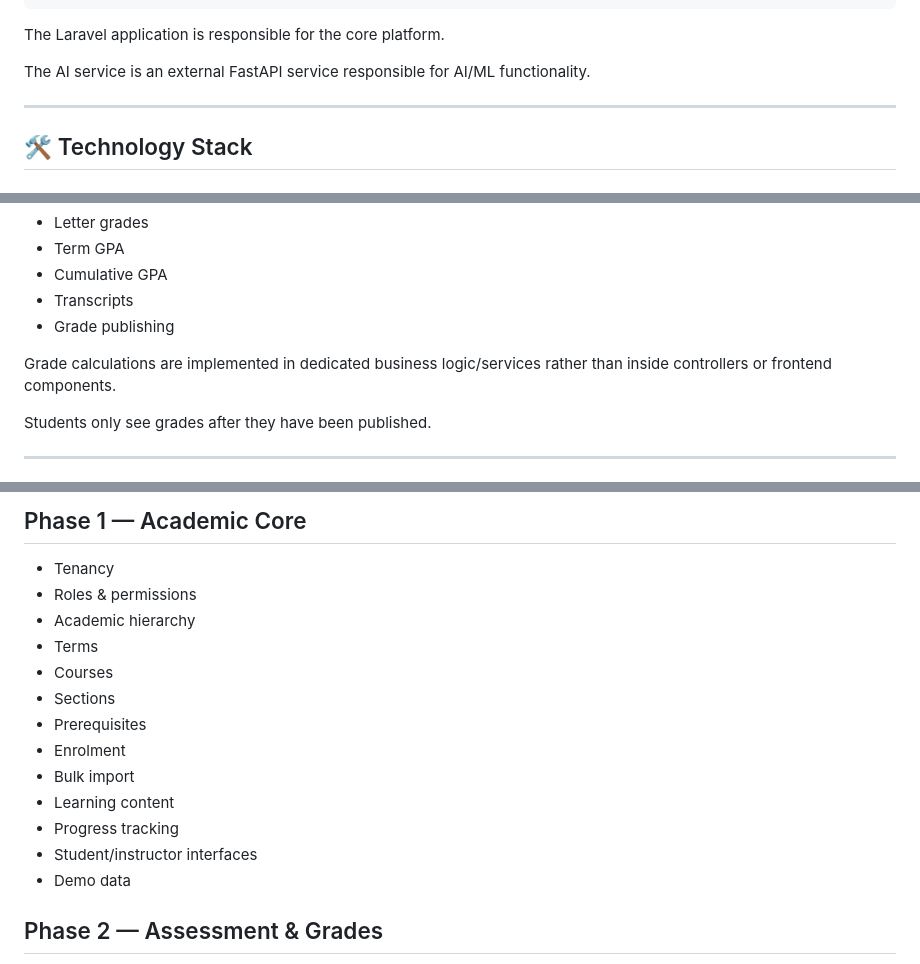
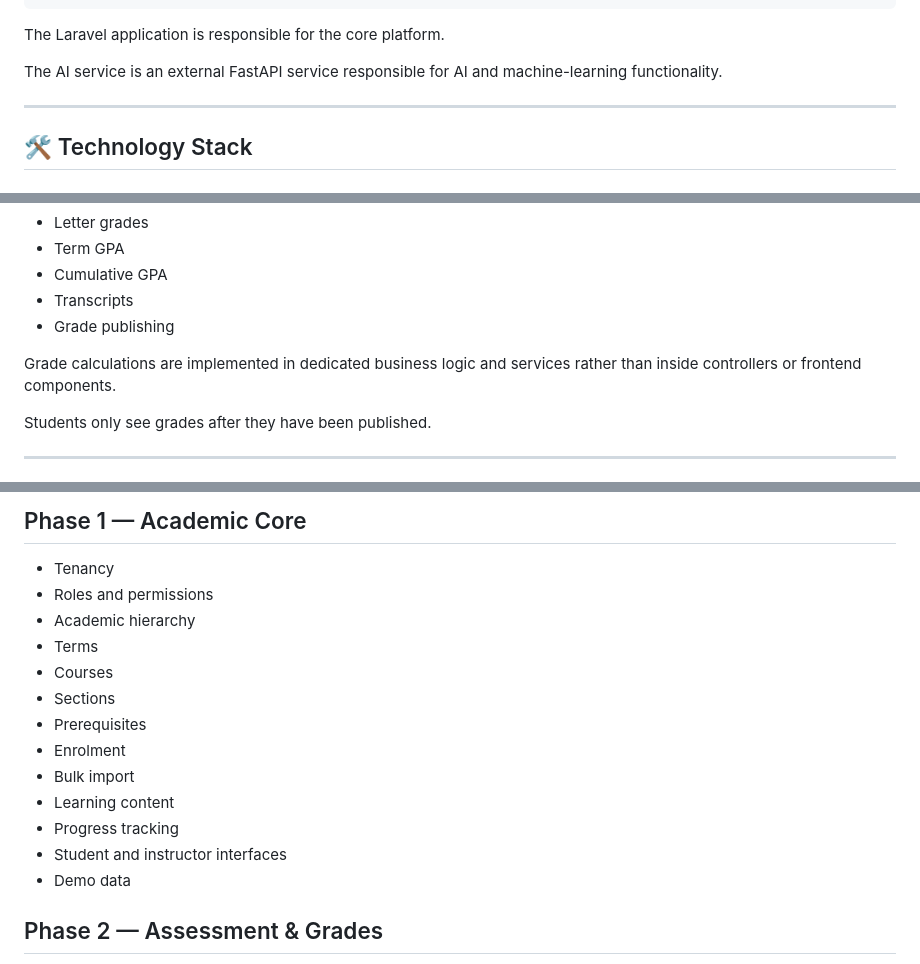
Before and after one commit to Ahmed-Mahmoudd/Manhaj-e-learning-platform, a Markdown page: README.md, 3 parts joined by grey strips. Drawn GitHub-style.

```diff
--- a/README.md
+++ b/README.md
@@ -56,7 +56,7 @@ MANHAJ follows a **modular monolith architecture**.
 
 The Laravel application is responsible for the core platform.
 
-The AI service is an external FastAPI service responsible for AI/ML functionality.
+The AI service is an external FastAPI service responsible for AI and machine-learning functionality.
 
 ---
 
@@ -258,7 +258,7 @@ The grading system supports:
 * Transcripts
 * Grade publishing
 
-Grade calculations are implemented in dedicated business logic/services rather than inside controllers or frontend components.
+Grade calculations are implemented in dedicated business logic and services rather than inside controllers or frontend components.
 
 Students only see grades after they have been published.
 
@@ -688,7 +692,7 @@ It records:
 ## Phase 1 — Academic Core
 
 * Tenancy
-* Roles & permissions
+* Roles and permissions
 * Academic hierarchy
 * Terms
 * Courses
@@ -698,7 +702,7 @@ It records:
 * Bulk import
 * Learning content
 * Progress tracking
-* Student/instructor interfaces
+* Student and instructor interfaces
 * Demo data
 
 ## Phase 2 — Assessment & Grades
```
Also changed, not shown: other parts of README.md (+23 -13 lines).
